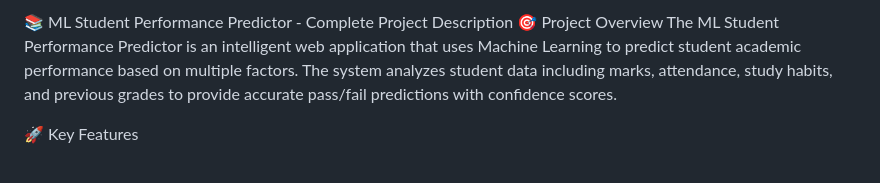
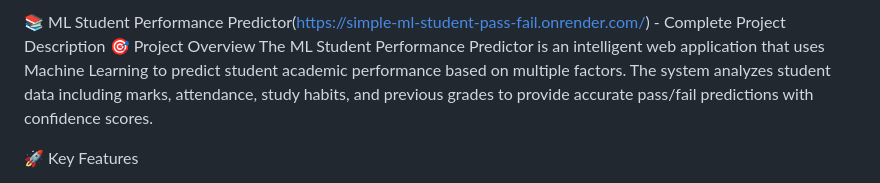
Before and after one commit to veer25x/Simple_ML_Student-pass-fail-, a Markdown page: README.md, the part around the change. GitHub-like rendering.

```diff
--- a/README.md
+++ b/README.md
@@ -1,4 +1,4 @@
-📚 ML Student Performance Predictor - Complete Project Description
+📚 ML Student Performance Predictor(https://simple-ml-student-pass-fail.onrender.com/) - Complete Project Description
 🎯 Project Overview
 The ML Student Performance Predictor is an intelligent web application that uses Machine Learning to predict student academic performance based on multiple factors. The system analyzes student data including marks, attendance, study habits, and previous grades to provide accurate pass/fail predictions with confidence scores.
 
```
